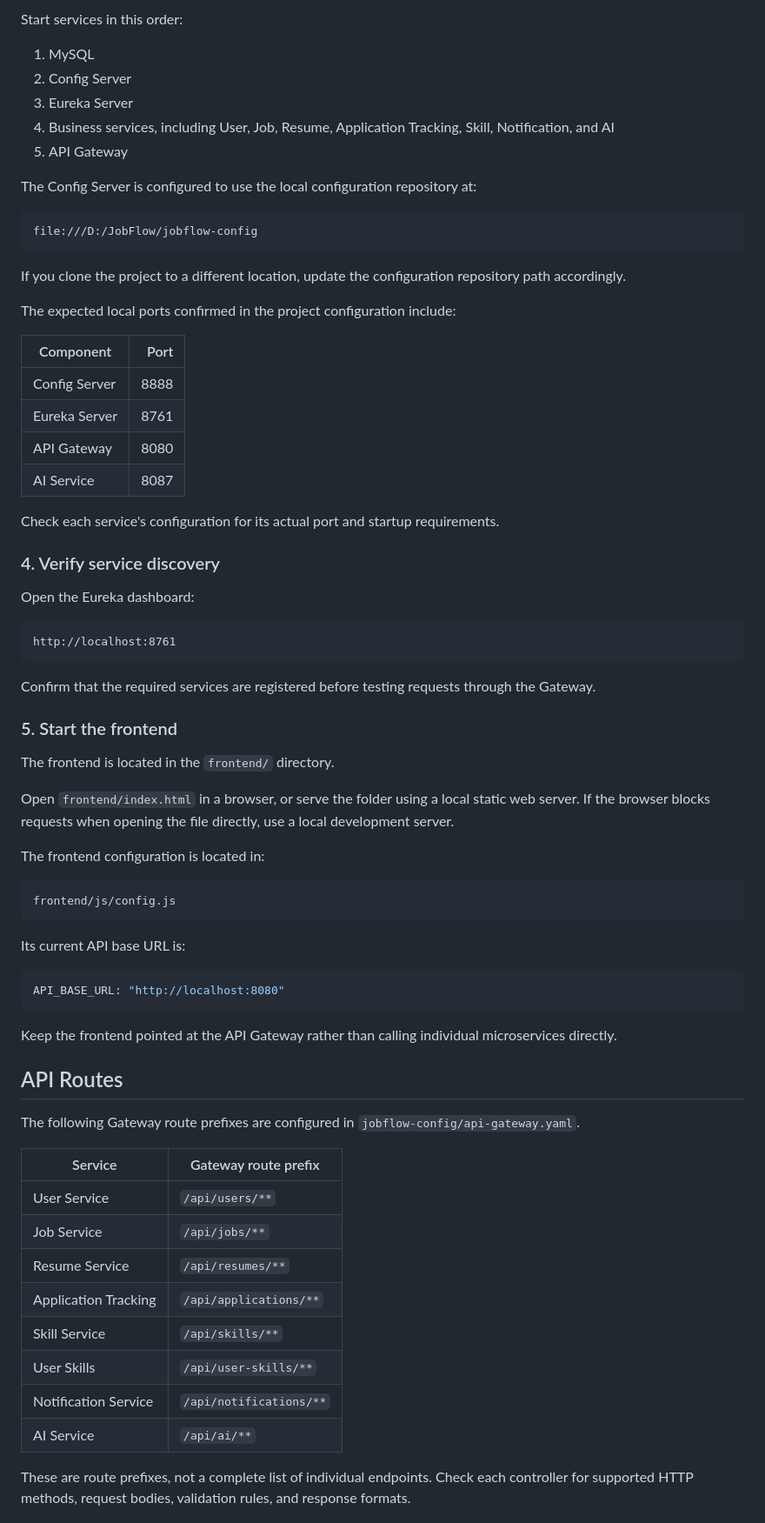
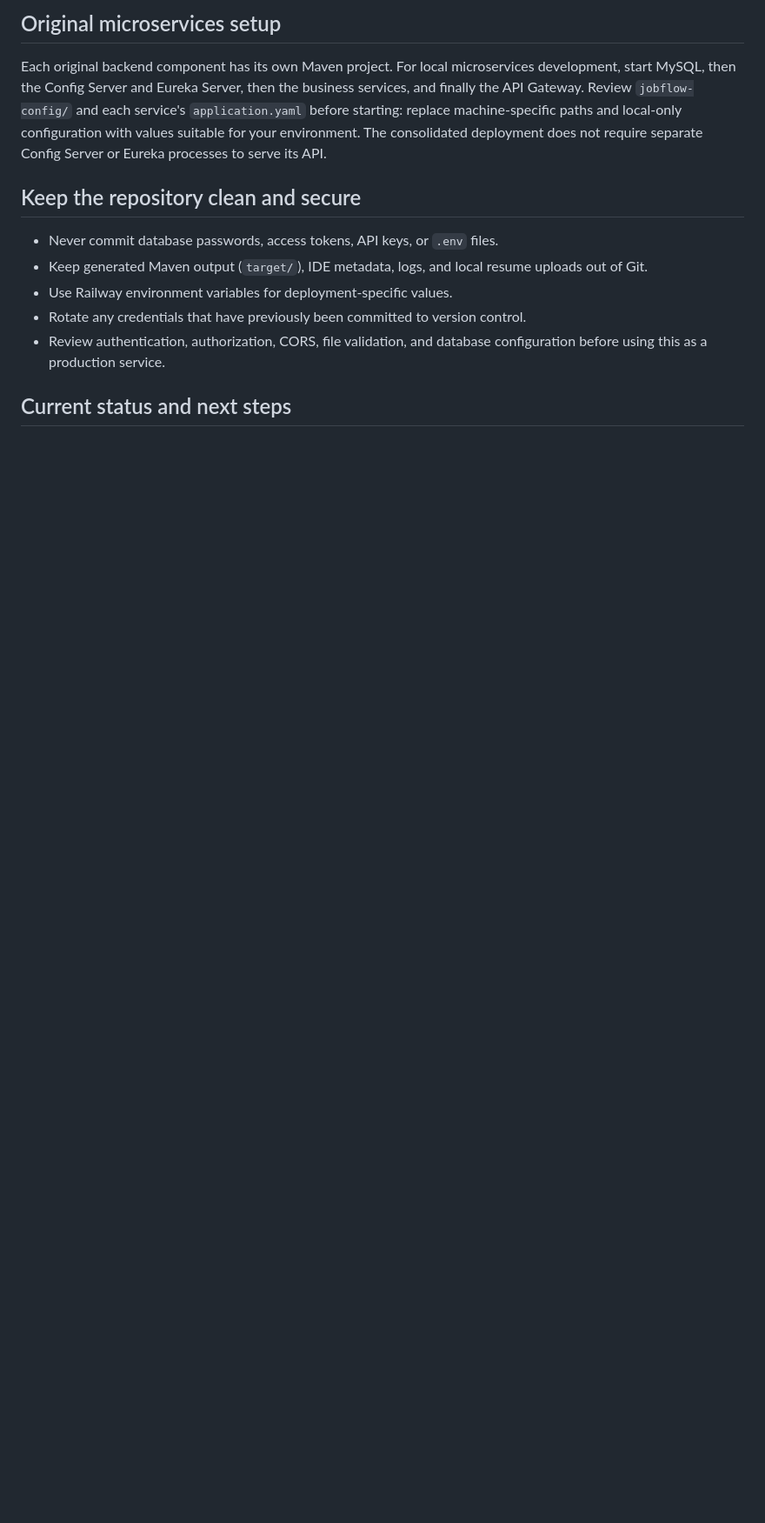
Before and after one commit to Harshsaroha0/JobFlow-Backend, a Markdown page: README.md, the part around one of its changes. Shown at 87% size. GitHub-like rendering; blank space fills up the shorter version.

````diff
--- a/README.md
+++ b/README.md
@@ -145,75 +142,15 @@ Configure the database URL, username, and password in the relevant configuration
 
-Start services in this order:
+## Original microservices setup
 
-1. MySQL
-2. Config Server
-3. Eureka Server
-4. Business services, including User, Job, Resume, Application Tracking, Skill, Notification, and AI
-5. API Gateway
+Each original backend component has its own Maven project. For local microservices development, start MySQL, then the Config Server and Eureka Server, then the business services, and finally the API Gateway. Review `jobflow-config/` and each service's `application.yaml` before starting: replace machine-specific paths and local-only configuration with values suitable for your environment. The consolidated deployment does not require separate Config Server or Eureka processes to serve its API.
 
-The Config Server is configured to use the local configuration repository at:
+## Keep the repository clean and secure
 
-```text
-file:///D:/JobFlow/jobflow-config
-```
+- Never commit database passwords, access tokens, API keys, or `.env` files.
+- Keep generated Maven output (`target/`), IDE metadata, logs, and local resume uploads out of Git.
+- Use Railway environment variables for deployment-specific values.
+- Rotate any credentials that have previously been committed to version control.
+- Review authentication, authorization, CORS, file validation, and database configuration before using this as a production service.
 
-If you clone the project to a different location, update the configuration repository path accordingly.
+## Current status and next steps
 
-The expected local ports confirmed in the project configuration include:
-
-| Component | Port |
-|---|---:|
-| Config Server | 8888 |
-| Eureka Server | 8761 |
-| API Gateway | 8080 |
-| AI Service | 8087 |
-
-Check each service's configuration for its actual port and startup requirements.
-
-### 4. Verify service discovery
-
-Open the Eureka dashboard:
-
-```text
-http://localhost:8761
-```
-
-Confirm that the required services are registered before testing requests through the Gateway.
-
-### 5. Start the frontend
-
-The frontend is located in the `frontend/` directory.
-
-Open `frontend/index.html` in a browser, or serve the folder using a local static web server. If the browser blocks requests when opening the file directly, use a local development server.
-
-The frontend configuration is located in:
-
-```text
-frontend/js/config.js
-```
-
-Its current API base URL is:
-
-```javascript
-API_BASE_URL: "http://localhost:8080"
-```
-
-Keep the frontend pointed at the API Gateway rather than calling individual microservices directly.
-
-## API Routes
-
-The following Gateway route prefixes are configured in `jobflow-config/api-gateway.yaml`.
-
-| Service | Gateway route prefix |
-|---|---|
-| User Service | `/api/users/**` |
-| Job Service | `/api/jobs/**` |
-| Resume Service | `/api/resumes/**` |
-| Application Tracking | `/api/applications/**` |
-| Skill Service | `/api/skills/**` |
-| User Skills | `/api/user-skills/**` |
-| Notification Service | `/api/notifications/**` |
-| AI Service | `/api/ai/**` |
-
-These are route prefixes, not a complete list of individual endpoints. Check each controller for supported HTTP methods, request bodies, validation rules, and response formats.
-
````
Also changed, not shown: other parts of README.md (+102 -235 lines).
